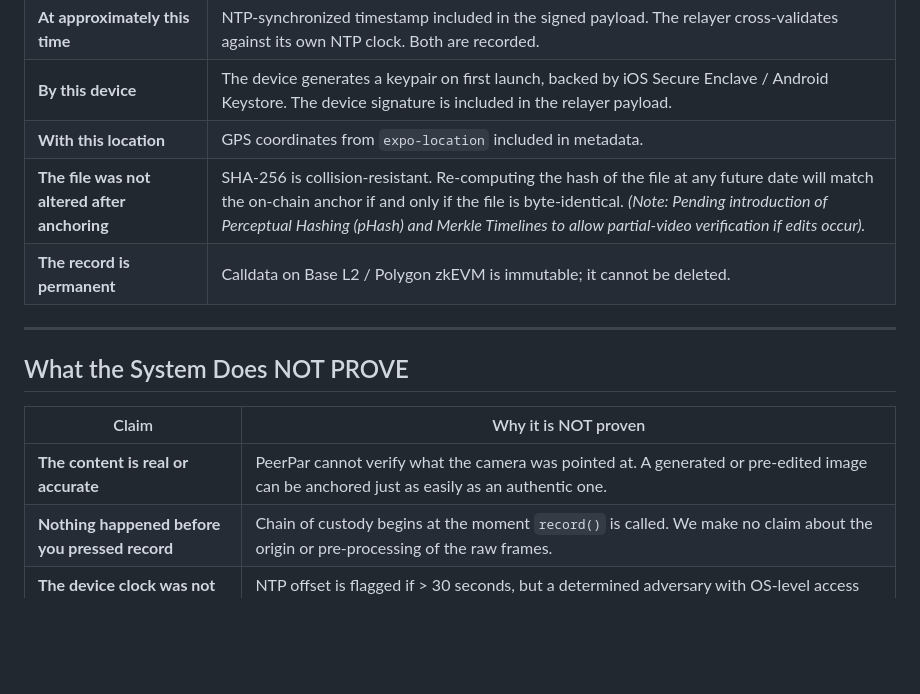
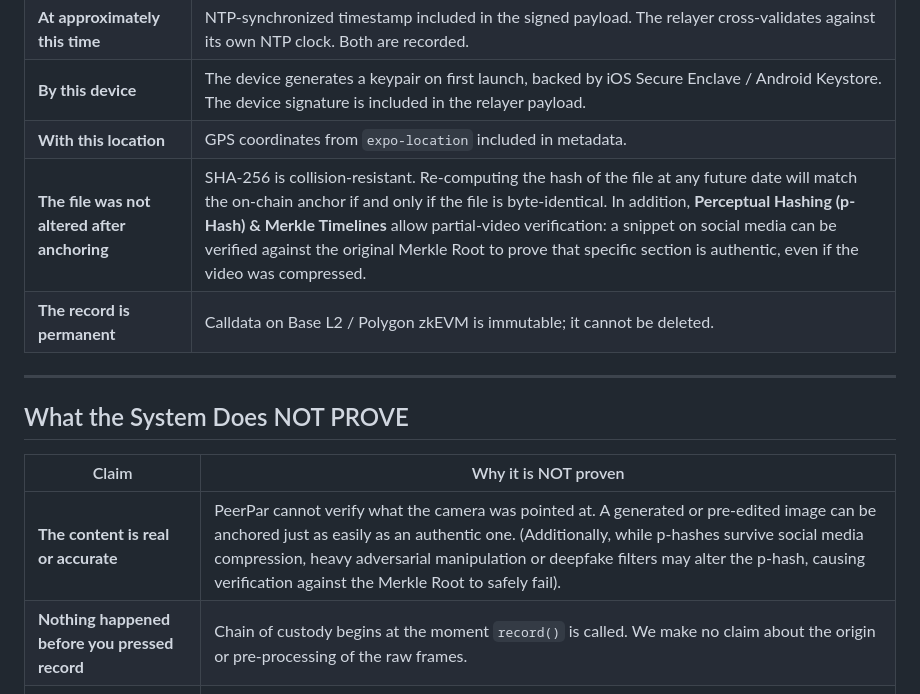
Before and after one commit to Peerpar/protocol, a Markdown page: TRUST_MODEL.md, the part around the change. Drawn GitHub-style; blank space fills up the shorter version.

```diff
--- a/TRUST_MODEL.md
+++ b/TRUST_MODEL.md
@@ -14,7 +14,7 @@
 | **At approximately this time** | NTP-synchronized timestamp included in the signed payload. The relayer cross-validates against its own NTP clock. Both are recorded. |
 | **By this device** | The device generates a keypair on first launch, backed by iOS Secure Enclave / Android Keystore. The device signature is included in the relayer payload. |
 | **With this location** | GPS coordinates from `expo-location` included in metadata. |
-| **The file was not altered after anchoring** | SHA-256 is collision-resistant. Re-computing the hash of the file at any future date will match the on-chain anchor if and only if the file is byte-identical. *(Note: Pending introduction of Perceptual Hashing (pHash) and Merkle Timelines to allow partial-video verification if edits occur).* |
+| **The file was not altered after anchoring** | SHA-256 is collision-resistant. Re-computing the hash of the file at any future date will match the on-chain anchor if and only if the file is byte-identical. In addition, **Perceptual Hashing (p-Hash) & Merkle Timelines** allow partial-video verification: a snippet on social media can be verified against the original Merkle Root to prove that specific section is authentic, even if the video was compressed. |
 | **The record is permanent** | Calldata on Base L2 / Polygon zkEVM is immutable; it cannot be deleted. |
 
 ---
@@ -23,7 +23,7 @@
 
 | Claim | Why it is NOT proven |
 |---|---|
-| **The content is real or accurate** | PeerPar cannot verify what the camera was pointed at. A generated or pre-edited image can be anchored just as easily as an authentic one. |
+| **The content is real or accurate** | PeerPar cannot verify what the camera was pointed at. A generated or pre-edited image can be anchored just as easily as an authentic one. (Additionally, while p-hashes survive social media compression, heavy adversarial manipulation or deepfake filters may alter the p-hash, causing verification against the Merkle Root to safely fail). |
 | **Nothing happened before you pressed record** | Chain of custody begins at the moment `record()` is called. We make no claim about the origin or pre-processing of the raw frames. |
 | **The device clock was not spoofed** | NTP offset is flagged if > 30 seconds, but a determined adversary with OS-level access can manipulate the system clock before NTP sync. |
 | **The GPS coordinates are accurate** | GPS can be spoofed on rooted (Android) or jailbroken (iOS) devices. Accuracy is reported alongside the coordinates, but is self-reported by the OS. |
```
Also changed, not shown: README.md (+8 -5 lines).
